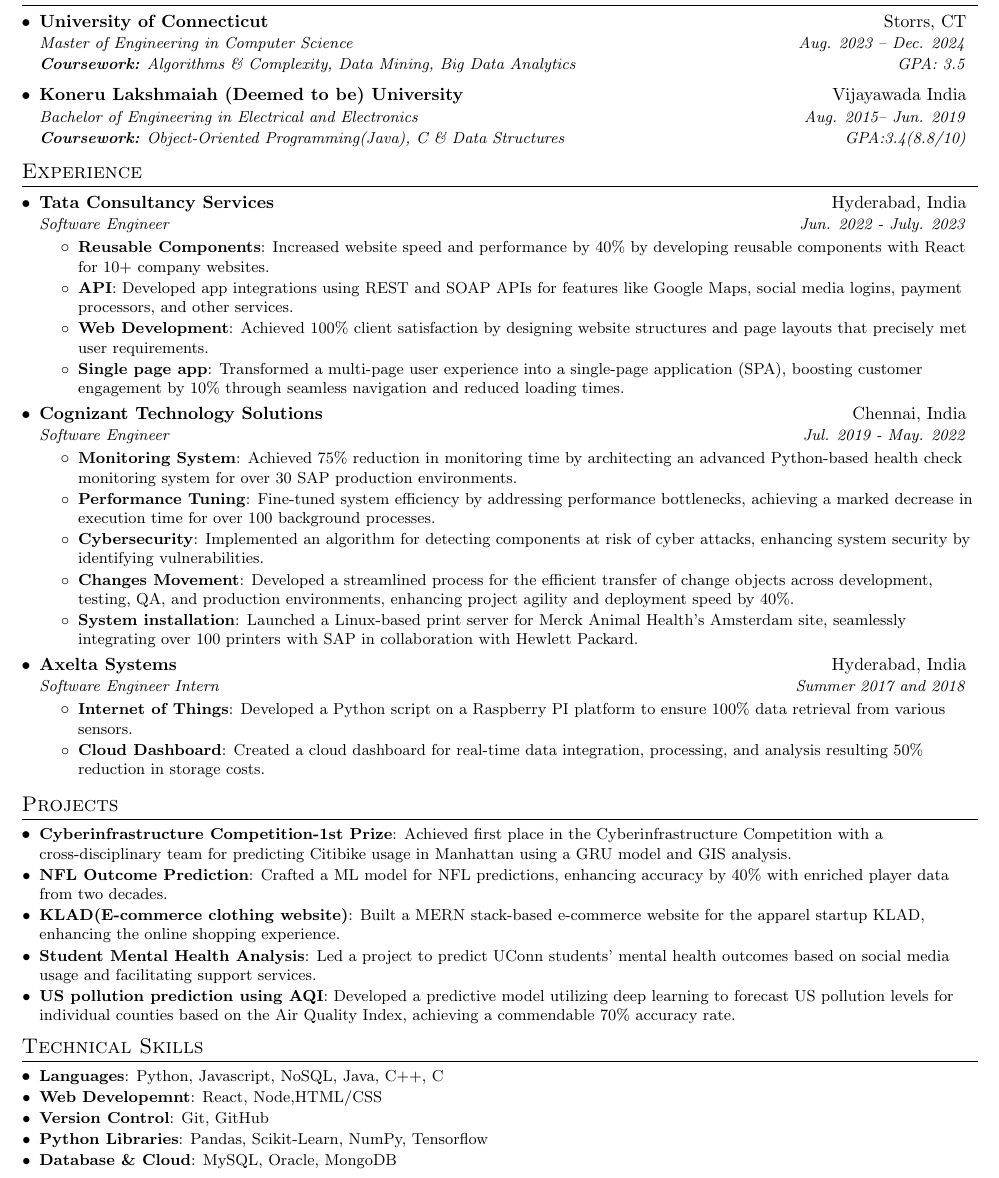
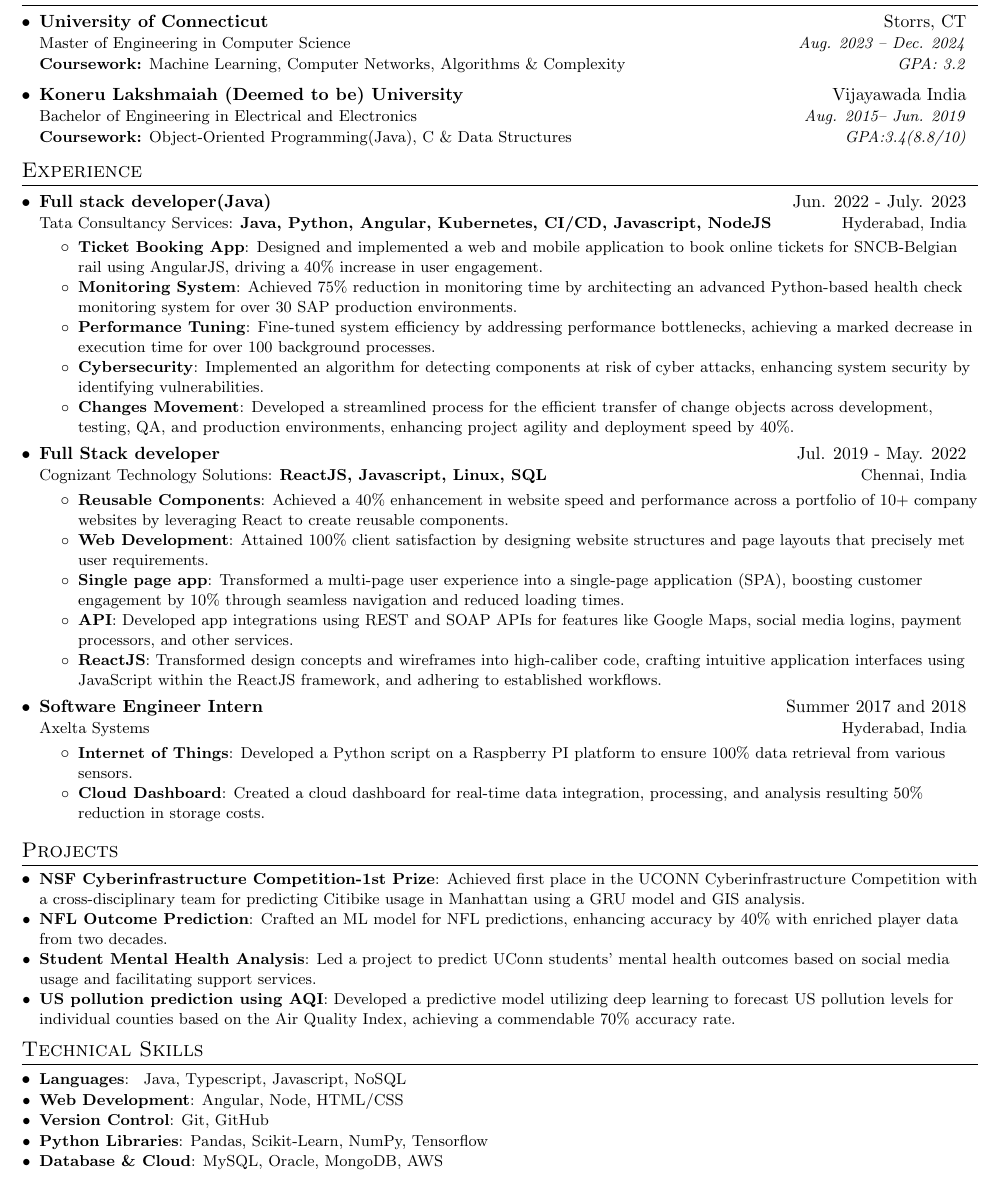
Before and after one commit to ramchandra3101/Resume-CV, a LaTeX CV (Ramachandra_yerramsetti_resume.tex): part of the page, cut so that both start at the same text. Compiled offline with pdfLaTeX.

Commit message:
Apply new changes

```diff
--- a/Ramachandra_yerramsetti_resume.tex
+++ b/Ramachandra_yerramsetti_resume.tex
@@ -68,7 +68,7 @@
   \vspace{-1pt}\item
     \begin{tabular*}{0.97\textwidth}[t]{l@{\extracolsep{\fill}}r}
       \textbf{#1} & #2 \\
-      \textit{\small#3} & \textit{\small #4} \\
+     {\small#3} &{\small #4} \\
     \end{tabular*}\vspace{-5pt}
 }
 
@@ -76,15 +76,15 @@
   \vspace{-1pt}\item
     \begin{tabular*}{0.97\textwidth}[t]{l@{\extracolsep{\fill}}r}
       \textbf{#1} & #2 \\
-      \textit{\small#3} & \textit{\small #4} \\
-      \textit{\small#5} & \textit{\small #6} \\
+      {\small#3} & \textit{\small #4} \\
+      {\small#5} & \textit{\small #6} \\
     \end{tabular*}\vspace{-5pt}
 }
 
 
 \newcommand{\resumeSubSubheading}[2]{
     \begin{tabular*}{0.97\textwidth}{l@{\extracolsep{\fill}}r}
-      \textit{\small#1} & \textit{\small #2} \\
+      {\small#1} & {\small #2} \\
     \end{tabular*}\vspace{-5pt}
 }
 
@@ -117,7 +117,7 @@
     \resumeSubheadingTop
       {University of Connecticut}{Storrs, CT}
       {Master of Engineering in Computer Science}{Aug. 2023 -- Dec. 2024}
-      {\textbf{Coursework:} Algorithms \& Complexity, Data Mining, Big Data Analytics}{GPA: 3.5}
+      {\textbf{Coursework:} Machine Learning, Computer Networks, Algorithms \& Complexity}{GPA: 3.2}
     \resumeSubheadingTop
       {Koneru Lakshmaiah (Deemed to be) University}{Vijayawada India}
       {Bachelor of Engineering in Electrical and Electronics}{Aug. 2015-- Jun. 2019}
@@ -126,34 +126,39 @@
   \resumeSubHeadingListEnd
 
 
+
+
+
 %-----------EXPERIENCE-----------------
 \section{Experience}
   \resumeSubHeadingListStart
 
     \resumeSubheading
-      {Tata Consultancy Services}{Hyderabad, India}
-      {Software Engineer}{Jun. 2022 - July. 2023}
+    {Full stack developer(Java)}{Jun. 2022 - July. 2023}
+   {Tata Consultancy Services: \textbf{Java, Python, Angular, Kubernetes, CI/CD, Javascript, NodeJS}}{Hyderabad, India}
+
       \resumeItemListStart
+                 \resumeItem{Ticket Booking App}
+         {Designed and implemented a web and mobile application to book online tickets for SNCB-Belgian rail using AngularJS, driving a 40\% increase in user engagement.}
 
-        \resumeItem{Reusable Components}
-        {Increased website speed and performance by 40\% by developing reusable components with React for 10+ company websites.}
+      \resumeItem{Monitoring System}
+         {Achieved 75\% reduction in monitoring time by architecting an advanced Python-based health check monitoring system for over 30 SAP production environments.}
 
-        \resumeItem{API}
-        {Developed app integrations using REST and SOAP APIs for features like Google Maps, social media logins, payment processors, and other services.}
+         \resumeItem{Performance Tuning}
+         {Fine-tuned system efficiency by addressing performance bottlenecks, achieving a marked decrease in execution time for over 100 background processes.}
 
-        \resumeItem{Web Development}
-        {Achieved 100\% client satisfaction by designing website structures and page layouts that precisely met user requirements.}
+         \resumeItem{Cybersecurity}
+       {Implemented an algorithm for detecting components at risk of cyber attacks, enhancing system security by identifying vulnerabilities.}
 
-         \resumeItem{Single page app}
-         {Transformed a multi-page user experience into a single-page application (SPA), boosting customer engagement by 10\% through seamless navigation and reduced loading times.}
-
-     %   \resumeItem{ReactJS}
-       %   {Translated designs \& wireframes into high quality code and wrote application inetrface code via javascript following ReactJS workflows}
-
+        \resumeItem{Changes Movement}
+          {Developed a streamlined process for the efficient transfer of change objects across development, testing, QA, and production environments, enhancing project agility and deployment speed by 40\%.}
+        %\resumeItem{System installation}
+      % {Launched a Linux-based print server for Merck Animal Health's Amsterdam site, seamlessly integrating over 100 printers with SAP in collaboration with Hewlett Packard.}
 
 
 
       \resumeItemListEnd
+
 
 % --------Multiple Positions Heading------------
 %    \resumeSubSubheading
@@ -166,50 +171,48 @@
 %-------------------------------------------
 
     \resumeSubheading
-      {Cognizant Technology Solutions}{Chennai, India}
-      {Software Engineer}{Jul. 2019 - May. 2022}
+       {Full Stack developer}{Jul. 2019 - May. 2022}
+      {Cognizant Technology Solutions: \textbf{ReactJS, Javascript, Linux, SQL}}{Chennai, India}
+
       \resumeItemListStart
-      \resumeItem{Monitoring System}
-         {Achieved 75\% reduction in monitoring time by architecting an advanced Python-based health check monitoring system for over 30 SAP production environments.}
 
 
+          \resumeItem{Reusable Components}
+        {Achieved a 40\% enhancement in website speed and performance across a portfolio of 10+ company websites by leveraging React to create reusable components.}
+        \resumeItem{Web Development}
+        {Attained 100\% client satisfaction by designing website structures and page layouts that precisely met user requirements.}
 
-         \resumeItem{Performance Tuning}
-         {Fine-tuned system efficiency by addressing performance bottlenecks, achieving a marked decrease in execution time for over 100 background processes.}
-
-         \resumeItem{Cybersecurity}
-       {Implemented an algorithm for detecting components at risk of cyber attacks, enhancing system security by identifying vulnerabilities.}
-
-        \resumeItem{Changes Movement}
-          {Developed a streamlined process for the efficient transfer of change objects across development, testing, QA, and production environments, enhancing project agility and deployment speed by 40\%.}
-        \resumeItem{System installation}
-         {Launched a Linux-based print server for Merck Animal Health's Amsterdam site, seamlessly integrating over 100 printers with SAP in collaboration with Hewlett Packard.}
-     %  \resumeItem{Bussiness objects}
-        %  {Designed and implemented a customized SAP Business Objects system to meet specific client requirements using ReactJS, enhancing data reporting and analysis capabilities.}
+         \resumeItem{Single page app}
+         {Transformed a multi-page user experience into a single-page application (SPA), boosting customer engagement by 10\% through seamless navigation and reduced loading times.}
+       \resumeItem{API}
+        {Developed app integrations using REST and SOAP APIs for features like Google Maps, social media logins, payment processors, and other services.}
+        \resumeItem{ReactJS}
+          {Transformed design concepts and wireframes into high-caliber code, crafting intuitive application interfaces using JavaScript within the ReactJS framework, and adhering to established workflows.}
 
                        \resumeItemListEnd
 
    \resumeSubheading
+    {Software Engineer Intern}{Summer 2017 and 2018}
     {Axelta Systems}{Hyderabad, India}
-     {Software Engineer Intern}{Summer 2017 and 2018}
+
    \resumeItemListStart
         \resumeItem{Internet of Things}
        {Developed a Python script on a Raspberry PI platform to ensure 100\% data retrieval from various sensors.}
         \resumeItem{Cloud Dashboard}
          {Created a cloud dashboard for real-time data integration, processing, and analysis resulting 50\% reduction in storage costs.}
+
     \resumeItemListEnd
  \resumeSubHeadingListEnd
-
 
 %-----------PROJECTS-----------------
 \section{Projects}
   \resumeSubHeadingListStart
-  \resumeSubItem{\href{https://github.com/ramchandra3101/Cyberinfrastructure-competition}{Cyberinfrastructure Competition-1st Prize}}
-      {Achieved first place in the Cyberinfrastructure Competition with a cross-disciplinary team for predicting Citibike usage in Manhattan using a GRU model and GIS analysis.}
+  \resumeSubItem{\href{https://github.com/ramchandra3101/Cyberinfrastructure-competition}{NSF Cyberinfrastructure Competition-1st Prize}}
+      {Achieved first place in the UCONN Cyberinfrastructure Competition with a cross-disciplinary team for predicting Citibike usage in Manhattan using a GRU model and GIS analysis.}
     \resumeSubItem{\href{https://github.com/ramchandra3101/NFLoutcomes-prediction}{NFL Outcome Prediction}}
-          {Crafted a  ML model for NFL predictions, enhancing accuracy by 40\% with enriched player data from two decades.}
-    \resumeSubItem{KLAD(E-commerce clothing website)}
-      {Built a MERN stack-based e-commerce website for the apparel startup KLAD, enhancing the online shopping experience.}
+          {Crafted an ML model for NFL predictions, enhancing accuracy by 40\% with enriched player data from two decades.}
+   % \resumeSubItem{KLAD(E-commerce clothing website)}
+     % {Built a MERN stack-based e-commerce website for the apparel startup KLAD, enhancing the online shopping experience.}
     \resumeSubItem{Student Mental Health Analysis}
       {Led a project to predict UConn students' mental health outcomes based on social media usage and facilitating support services.}
    \resumeSubItem{US pollution prediction using AQI}
@@ -220,14 +223,14 @@
 %--------PROGRAMMING SKILLS------------
 \section{Technical Skills}
  \resumeSubHeadingListStart
-     \resumeSubItem{\textbf{Languages}}{Python, Javascript, NoSQL, Java, C++, C }\\
+     \resumeSubItem{\textbf{Languages}}{ Java, Typescript, Javascript, NoSQL}\\
 
      %\resumeSubItem{\textbf{Simulation Softwares}}{MATLAB Simulink}
-     \resumeSubItem{\textbf{Web Developemnt}}{React, Node,HTML/CSS}\\
+     \resumeSubItem{\textbf{Web Development}}{Angular, Node, HTML/CSS}\\
      \resumeSubItem{\textbf{Version Control}}{Git, GitHub}\\
     % \resumeSubItem{\textbf{Containerization}}{Docker, Kubernetes}\\
      \resumeSubItem{\textbf{Python Libraries}}{Pandas, Scikit-Learn, NumPy, Tensorflow}\\
-     \resumeSubItem{\textbf{Database \& Cloud}}{MySQL, Oracle, MongoDB}
+     \resumeSubItem{\textbf{Database \& Cloud}}{MySQL, Oracle, MongoDB, AWS}
   \resumeSubHeadingListEnd
 %--------Leadership------------
 %\section{Leadership}
```
Also changed, not shown: Ramachandra_yerramsetti_resume.pdf, 4 other files. Lines whose indentation alone changed are shown as unchanged.
